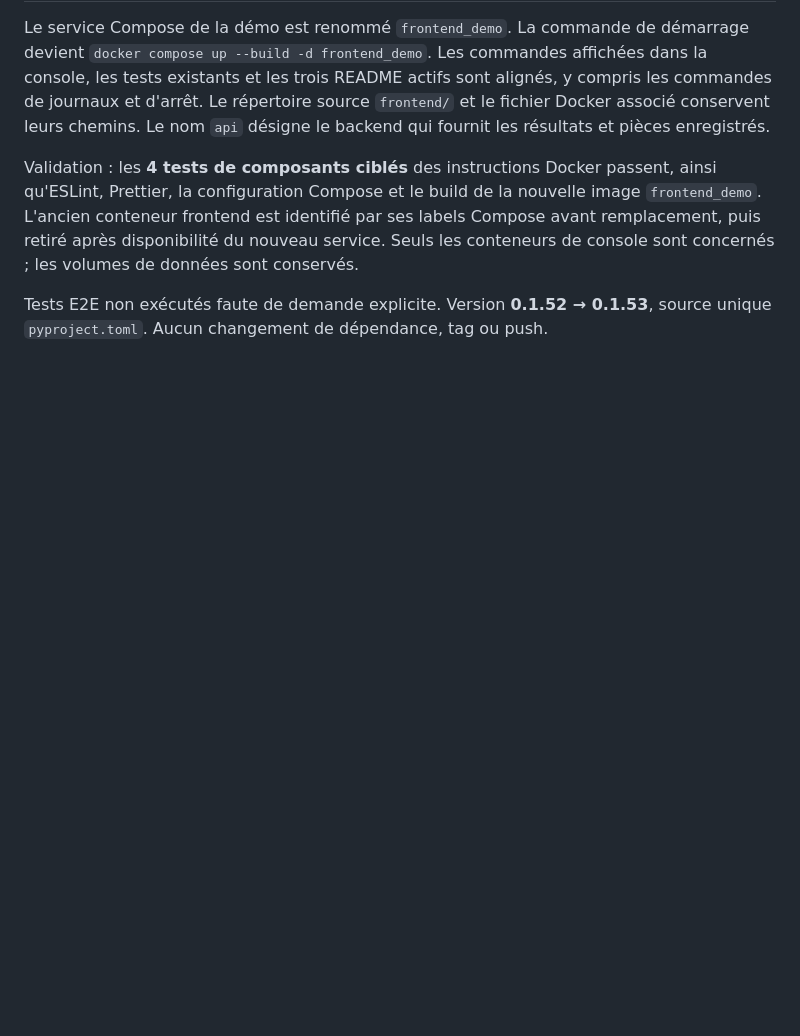
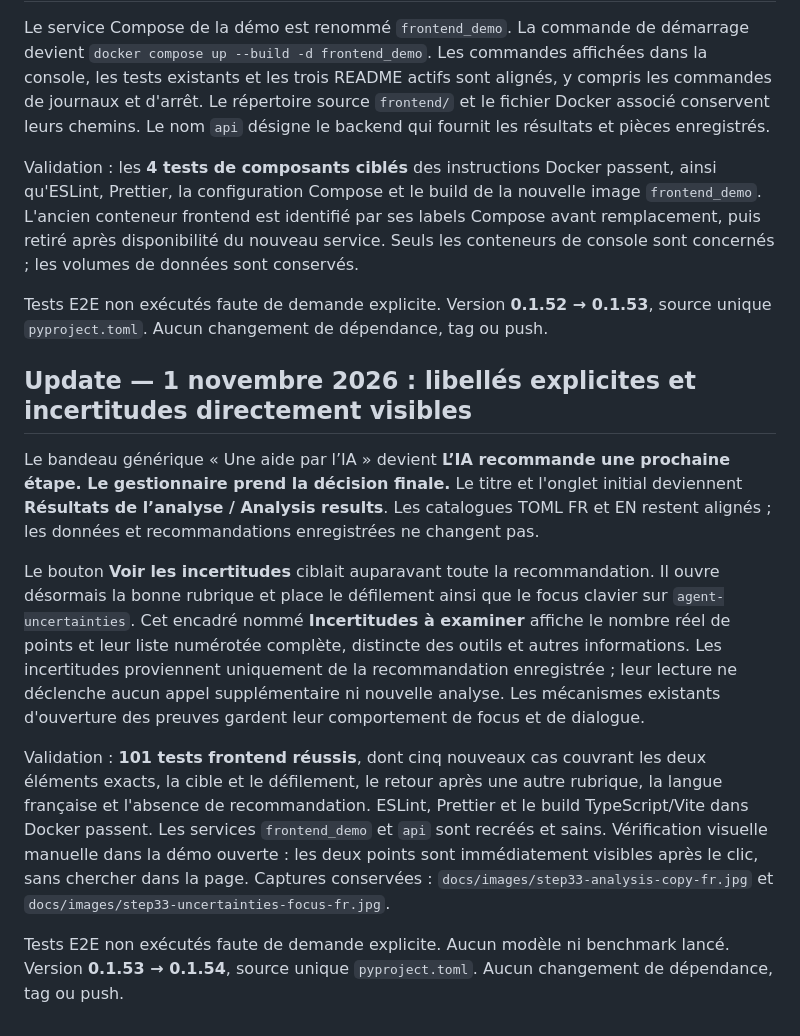
Before and after one commit to NicolasKeita/insurance_claims_ai_triage, a Markdown page: CODEX_REPORT_STEP_33.md, the part around the change. GitHub-like rendering; blank space fills up the shorter version.

```diff
--- a/CODEX_REPORT_STEP_33.md
+++ b/CODEX_REPORT_STEP_33.md
@@ -769,3 +769,33 @@ de données sont conservés.
 
 Tests E2E non exécutés faute de demande explicite. Version **0.1.52 → 0.1.53**,
 source unique `pyproject.toml`. Aucun changement de dépendance, tag ou push.
+
+## Update — 1 novembre 2026 : libellés explicites et incertitudes directement visibles
+
+Le bandeau générique « Une aide par l’IA » devient **L’IA recommande une prochaine
+étape. Le gestionnaire prend la décision finale.** Le titre et l'onglet initial
+deviennent **Résultats de l’analyse / Analysis results**. Les catalogues TOML FR
+et EN restent alignés ; les données et recommandations enregistrées ne changent
+pas.
+
+Le bouton **Voir les incertitudes** ciblait auparavant toute la recommandation.
+Il ouvre désormais la bonne rubrique et place le défilement ainsi que le focus
+clavier sur `agent-uncertainties`. Cet encadré nommé **Incertitudes à examiner**
+affiche le nombre réel de points et leur liste numérotée complète, distincte des
+outils et autres informations. Les incertitudes proviennent uniquement de la
+recommandation enregistrée ; leur lecture ne déclenche aucun appel supplémentaire
+ni nouvelle analyse. Les mécanismes existants d'ouverture des preuves gardent
+leur comportement de focus et de dialogue.
+
+Validation : **101 tests frontend réussis**, dont cinq nouveaux cas couvrant les
+deux éléments exacts, la cible et le défilement, le retour après une autre rubrique,
+la langue française et l'absence de recommandation. ESLint, Prettier et le build
+TypeScript/Vite dans Docker passent. Les services `frontend_demo` et `api` sont
+recréés et sains. Vérification visuelle manuelle dans la démo ouverte : les deux
+points sont immédiatement visibles après le clic, sans chercher dans la page.
+Captures conservées : `docs/images/step33-analysis-copy-fr.jpg` et
+`docs/images/step33-uncertainties-focus-fr.jpg`.
+
+Tests E2E non exécutés faute de demande explicite. Aucun modèle ni benchmark
+lancé. Version **0.1.53 → 0.1.54**, source unique `pyproject.toml`. Aucun changement
+de dépendance, tag ou push.
```
Also changed, not shown: README.md (+4 -2 lines), docs/images/step33-analysis-copy-fr.jpg (added), docs/images/step33-uncertainties-focus-fr.jpg (added), 11 other files.
